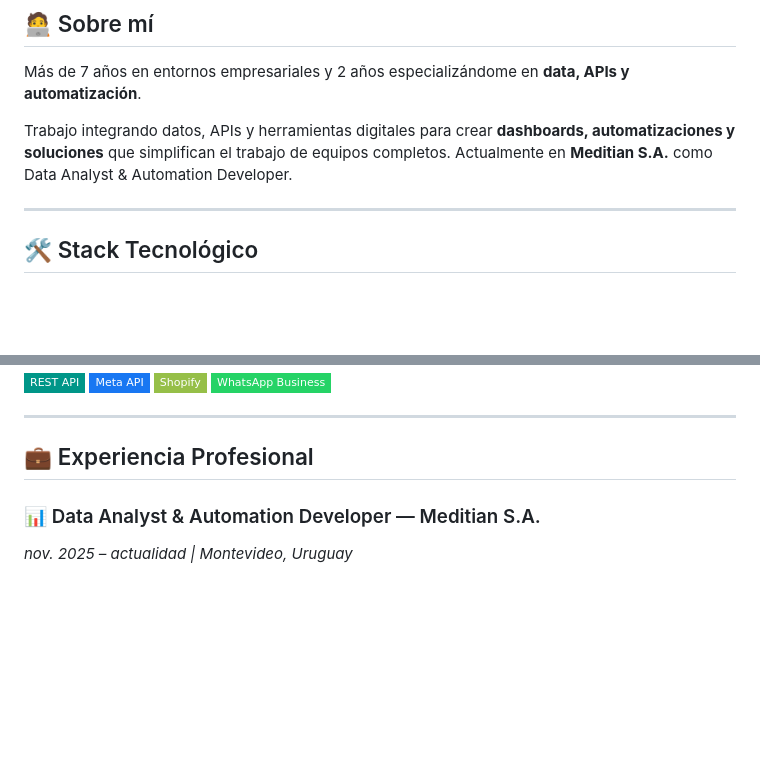
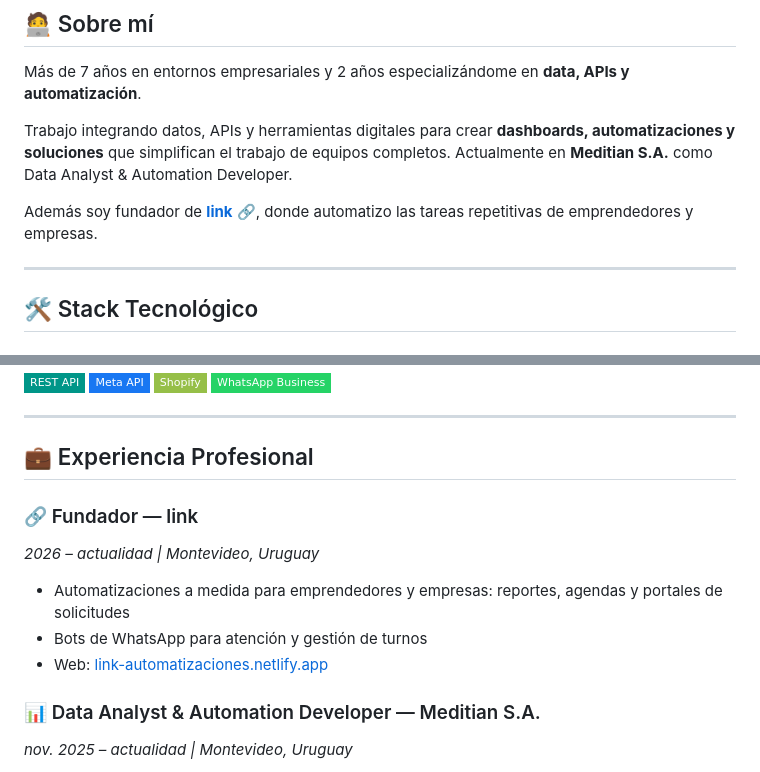
Before and after one commit to Rodrilundain/Rodrilundain, a Markdown page: README.md, 2 parts joined by grey strips. Rendered like a GitHub page; badges without logos; blank space fills up the shorter version.

Commit message:
Suma link en Sobre mi y Experiencia
Added information about founding a link automation service and updated professional experience section.

```diff
--- a/README.md
+++ b/README.md
@@ -22,6 +22,8 @@ Convirtiendo procesos manuales en sistemas automatizados que trabajan solos
 Más de 7 años en entornos empresariales y 2 años especializándome en **data, APIs y automatización**.
 
 Trabajo integrando datos, APIs y herramientas digitales para crear **dashboards, automatizaciones y soluciones** que simplifican el trabajo de equipos completos. Actualmente en **Meditian S.A.** como Data Analyst & Automation Developer.
+
+Además soy fundador de **[link](https://link-automatizaciones.netlify.app)** 🔗, donde automatizo las tareas repetitivas de emprendedores y empresas.
 
 ---
 
@@ -55,6 +57,13 @@ Trabajo integrando datos, APIs y herramientas digitales para crear **dashboards,
 ---
 
 ## 💼 Experiencia Profesional
+
+### 🔗 Fundador — link
+*2026 – actualidad | Montevideo, Uruguay*
+
+- Automatizaciones a medida para emprendedores y empresas: reportes, agendas y portales de solicitudes
+- Bots de WhatsApp para atención y gestión de turnos
+- Web: [link-automatizaciones.netlify.app](https://link-automatizaciones.netlify.app)
 
 ### 📊 Data Analyst & Automation Developer — Meditian S.A.
 *nov. 2025 – actualidad | Montevideo, Uruguay*
```
